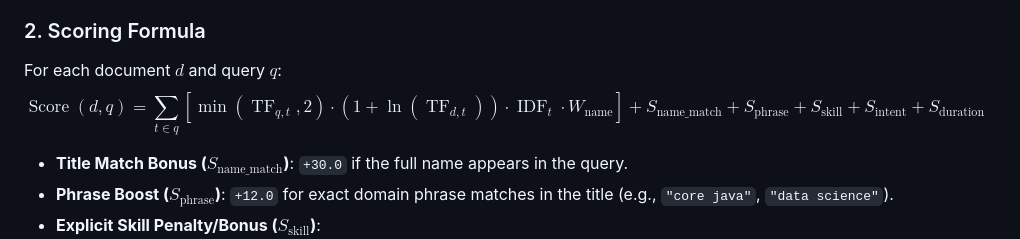
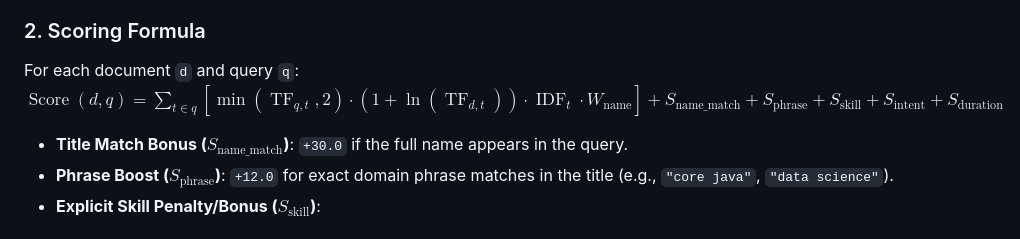
Before and after one commit to therealsheero/SHL-Conversational-Assessment-Recommender, a Markdown page: README.md, the part around the change. Rendered like a GitHub page.

```diff
--- a/README.md
+++ b/README.md
@@ -396,8 +396,7 @@ At startup, `CatalogRetriever.load()` loads all catalog items and excludes pre-p
 - SHL Test Type Labels
 
 ### 2. Scoring Formula
-
-For each document $d$ and query $q$: $$\operatorname{Score}(d,q)=\sum_{t\in q}\left[\min\left(\operatorname{TF}_{q,t},2\right)\cdot\left(1+\ln\left(\operatorname{TF}_{d,t}\right)\right)\cdot\operatorname{IDF}_t\cdot W_{\mathrm{name}}\right]+S_{\mathrm{name\_match}}+S_{\mathrm{phrase}}+S_{\mathrm{skill}}+S_{\mathrm{intent}}+S_{\mathrm{duration}}$$
+For each document `d` and query `q`: $\operatorname{Score}(d,q)=\sum_{t\in q}\left[\min(\operatorname{TF}_{q,t},2)\cdot(1+\ln(\operatorname{TF}_{d,t}))\cdot\operatorname{IDF}_t\cdot W_{\mathrm{name}}\right]+S_{\mathrm{name\_match}}+S_{\mathrm{phrase}}+S_{\mathrm{skill}}+S_{\mathrm{intent}}+S_{\mathrm{duration}}$
 
 - **Title Match Bonus ($S_{\mathrm{name\_match}}$)**: `+30.0` if the full name appears in the query.
 - **Phrase Boost ($S_{\mathrm{phrase}}$)**: `+12.0` for exact domain phrase matches in the title (e.g., `"core java"`, `"data science"`).
```
